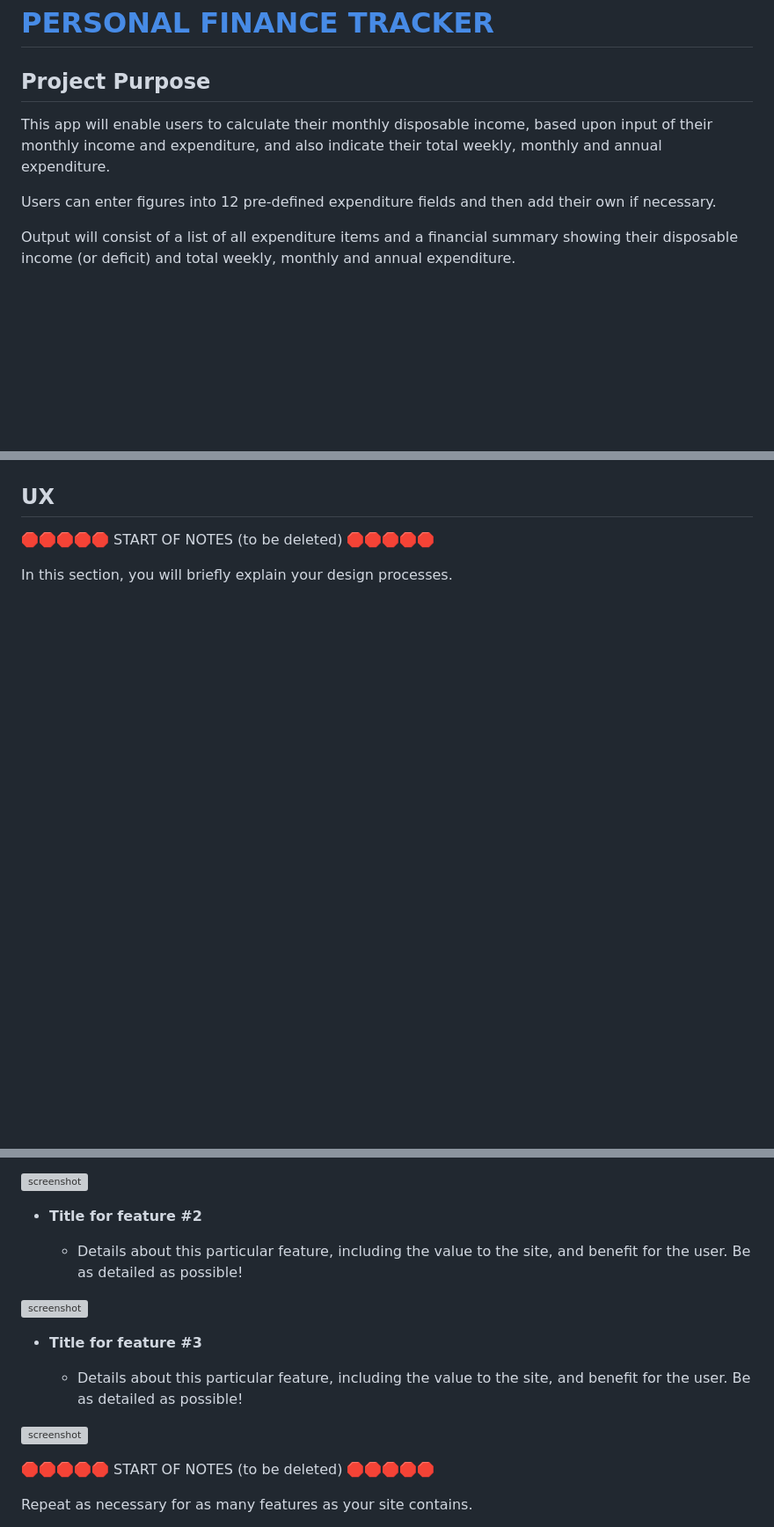
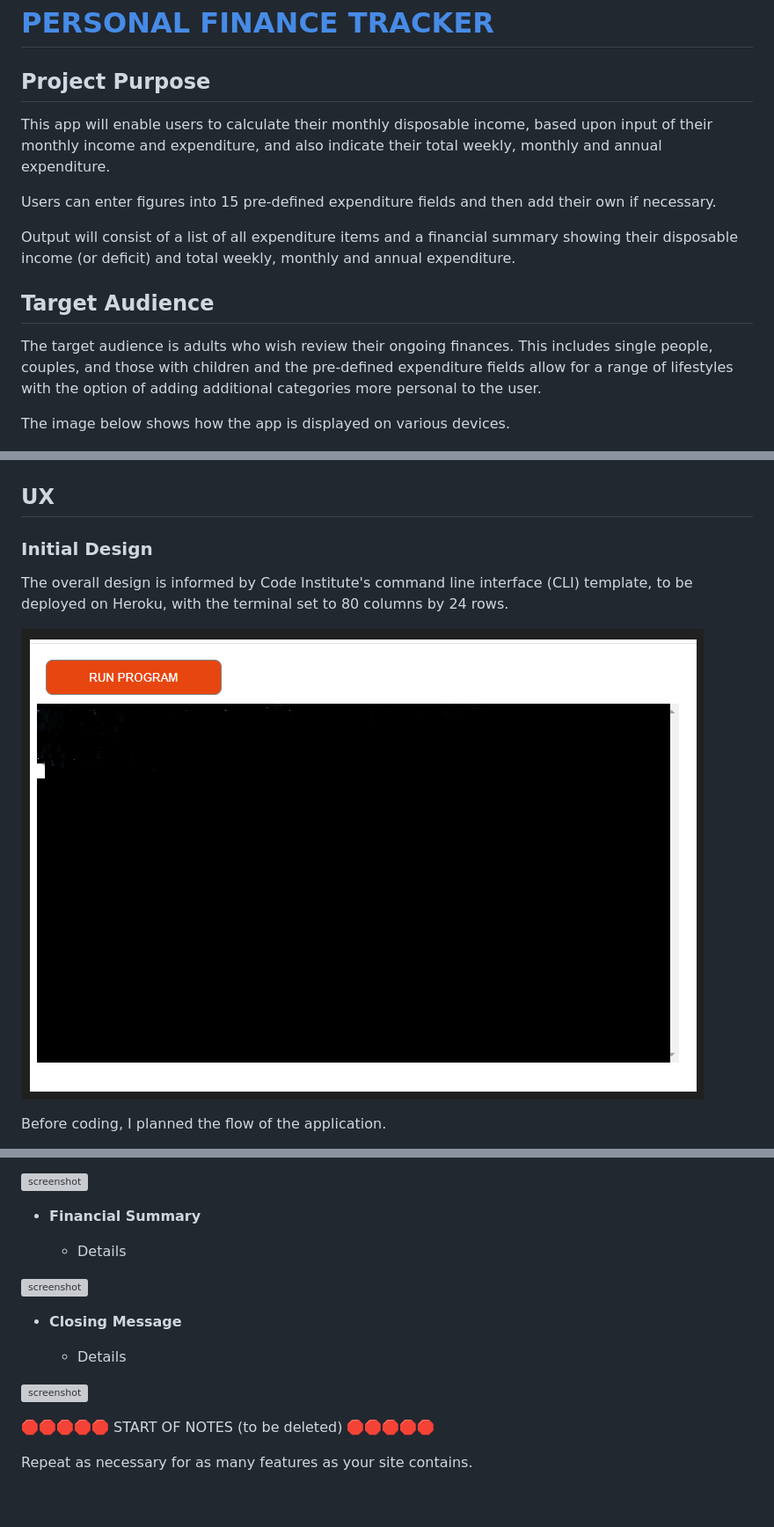
Before and after one commit to Adam-Alive/personal-finance-tracker, a Markdown page: README.md, 3 parts joined by grey strips. Shown: that part at 88% size. GitHub-like rendering; blank space fills up the shorter version; grey boxes are pictures that could not be loaded.

```diff
--- a/README.md
+++ b/README.md
@@ -1,18 +1,24 @@
 # [PERSONAL FINANCE TRACKER](https://aa-personal-finance-tracker-46a2e4082ae9.herokuapp.com)
 
 ## Project Purpose
-
 This app will enable users to calculate their monthly disposable income, based upon input of their monthly income and expenditure, and also indicate their total weekly, monthly and annual expenditure.
 
-Users can enter figures into 12 pre-defined expenditure fields and then add their own if necessary.
+Users can enter figures into 15 pre-defined expenditure fields and then add their own if necessary.
 
 Output will consist of a list of all expenditure items and a financial summary showing their disposable income (or deficit) and total weekly, monthly and annual expenditure.
+
+## Target Audience
+The target audience is adults who wish review their ongoing finances. This includes single people, couples, and those with children and the pre-defined expenditure fields allow for a range of lifestyles with the option of adding additional categories more personal to the user.
+
+The image below shows how the app is displayed on various devices.
 
 ![screenshot](documentation/mockup.png)
 
 ## UX
+### Initial Design
+The overall design is informed by Code Institute's command line interface (CLI) template, to be deployed on Heroku, with the terminal set to 80 columns by 24 rows.
 
-🛑🛑🛑🛑🛑 START OF NOTES (to be deleted) 🛑🛑🛑🛑🛑
+![screenshot](documentation/blank.png)
 
-In this section, you will briefly explain your design processes.
+Before coding, I planned the flow of the application.
 
@@ -67,7 +89,7 @@ IMPORTANT: Remember to always include a screenshot of each individual feature!
 
 ![screenshot](documentation/feature01.png)
 
-- **Title for feature #2**
+- **Financial Summary**
 
-    - Details about this particular feature, including the value to the site, and benefit for the user. Be as detailed as possible!
+    - Details
 
@@ -75,5 +97,5 @@ IMPORTANT: Remember to always include a screenshot of each individual feature!
 
-- **Title for feature #3**
+- **Closing Message**
 
-    - Details about this particular feature, including the value to the site, and benefit for the user. Be as detailed as possible!
+    - Details
 
```
Also changed, not shown: other parts of README.md (+54 -38 lines), documentation/script-2.png (renamed from documentation/scrpit-2.png).
